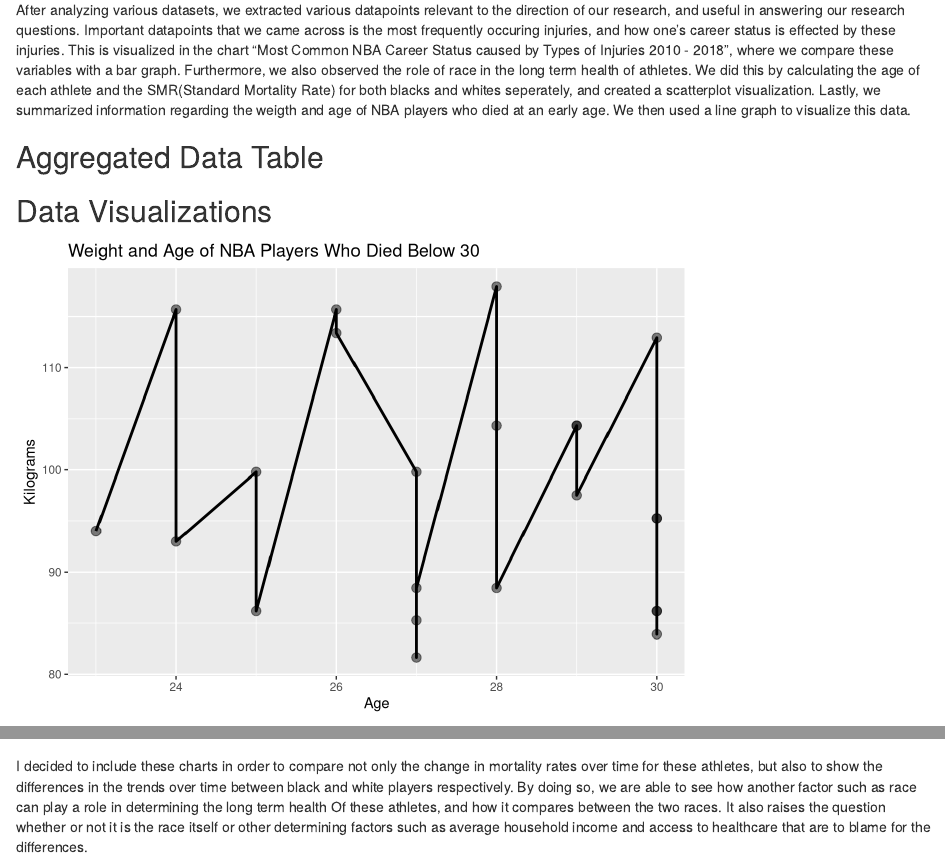
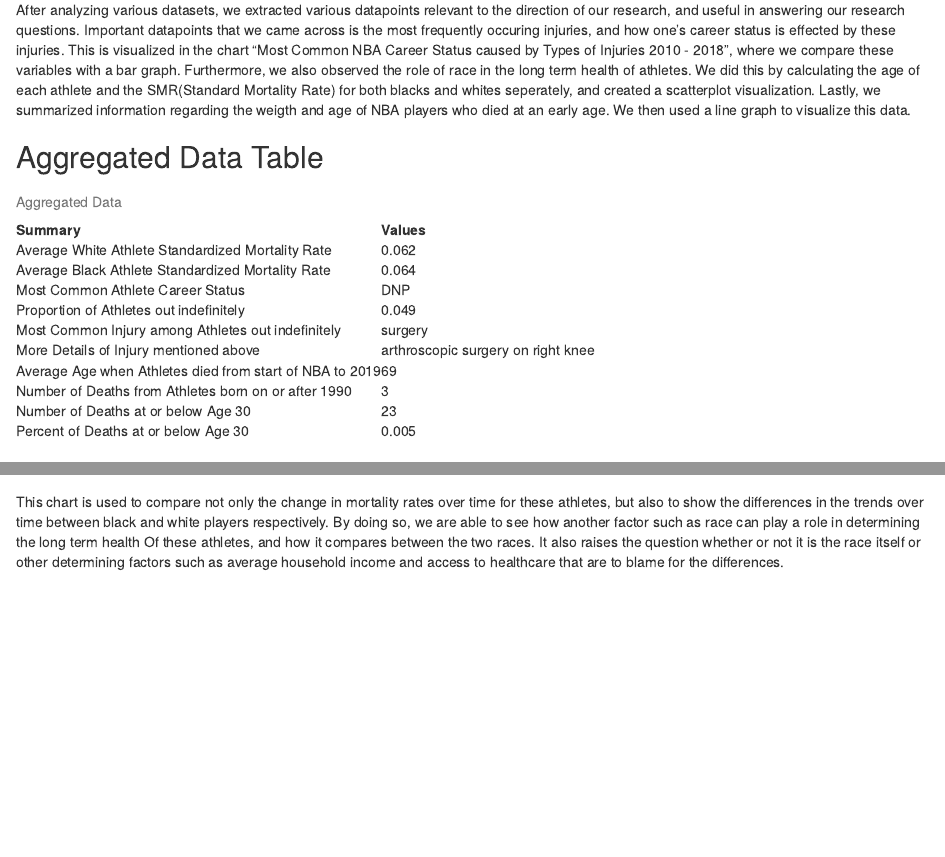
Before and after one commit to info201b-au2022/project-JahMeat, an R Markdown document (docs/index.Rmd): the page in a window 1100 px wide, from 230 px down, and a second part further down, joined at a grey line. Rendered offline with R 4.5, knitr and Pandoc, with nearby package versions.

Commit message:
changes to index

````diff
--- a/docs/index.Rmd
+++ b/docs/index.Rmd
@@ -11,6 +11,7 @@
 source("C:/Users/joshu/Documents/info201/projects/project-JahMeat/source/chart_nba_raw.R")
 source("C:/Users/joshu/Documents/info201/projects/project-JahMeat/source/chart_nba_injuries.R")
 source("C:/Users/joshu/Documents/info201/projects/project-JahMeat/source/chart_mortality_bw.R")
+source("C:/Users/joshu/Documents/info201/projects/project-JahMeat/source/aggregate_table.R")
 ```
 
 ## Data Analysis Review
@@ -18,7 +19,10 @@
 After analyzing various datasets, we extracted various datapoints relevant to the direction of our research, and useful in answering our research questions. Important datapoints that we came across is the most frequently occuring injuries, and how one's career status is effected by these injuries. This is visualized in the chart "Most Common NBA Career Status caused by Types of Injuries 2010 - 2018", where we compare these variables with a bar graph. Furthermore, we also observed the role of race in the long term health of athletes. We did this by calculating the age of each athlete and the SMR(Standard Mortality Rate) for both blacks and whites seperately, and created a scatterplot visualization. Lastly, we summarized information regarding the weigth and age of NBA players who died at an early age. We then used a line graph to visualize this data.
 
 ## Aggregated Data Table
-
+```{r, echo = FALSE}
+library(knitr)
+knitr::kable(nba_table, format = "html", caption = "Aggregated Data")
+```
 ## Data Visualizations
 
 ```{r, echo = FALSE}
@@ -54,5 +58,5 @@
   labs(x = 'Age of Athlete', y = 'Average SMR from 2000 to 2018', title = 'Scatterplot of Age v.s. Mortality Rate')
 ```
 
-I decided to include these charts in order to compare not only the change in mortality rates over time for these athletes, but also to show the differences in the trends over time between black and white players respectively.
+This chart is used to compare not only the change in mortality rates over time for these athletes, but also to show the differences in the trends over time between black and white players respectively.
 By doing so, we are able to see how another factor such as race can play a role in determining the long term health Of these athletes, and how it compares between the two races. It also raises the question whether or not it is the race itself or other determining factors such as average household income and access to healthcare that are to blame for the differences.
````
Also changed, not shown: 1 other file.
